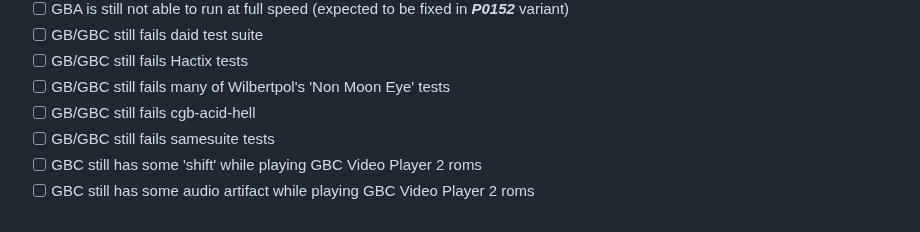
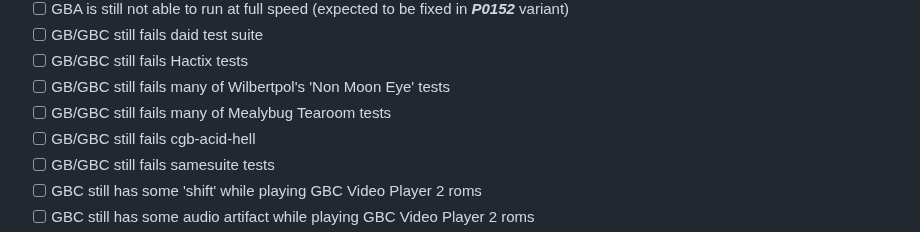
Before and after one commit to Kotambail-Hegde/Masquerade-Emulator, a Markdown page: README.md, the part around the change. Drawn GitHub-style.

Commit message:
Add Mealybug Tearoom test failure to README

```diff
--- a/README.md
+++ b/README.md
@@ -182,6 +182,7 @@ _**Known Major Issues / Features under Debug / Implementations, other than the o
   - [ ] GB/GBC still fails daid test suite
   - [ ] GB/GBC still fails Hactix tests
   - [ ] GB/GBC still fails many of Wilbertpol's 'Non Moon Eye' tests
+  - [ ] GB/GBC still fails many of Mealybug Tearoom tests
   - [ ] GB/GBC still fails cgb-acid-hell
   - [ ] GB/GBC still fails samesuite tests
   - [ ] GBC still has some 'shift' while playing GBC Video Player 2 roms
```
